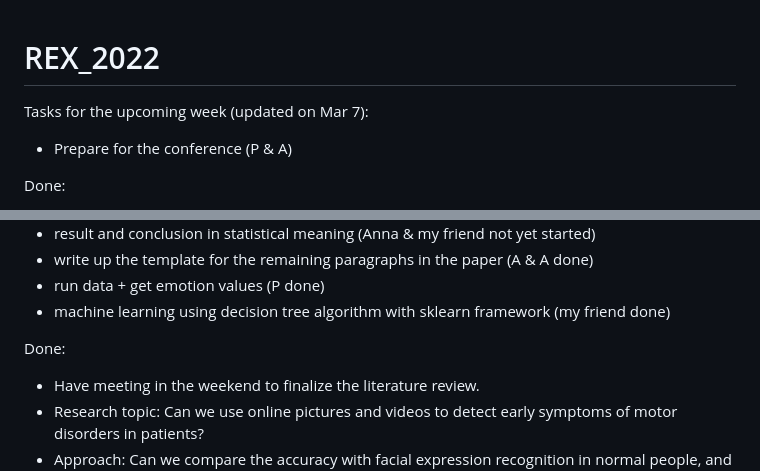
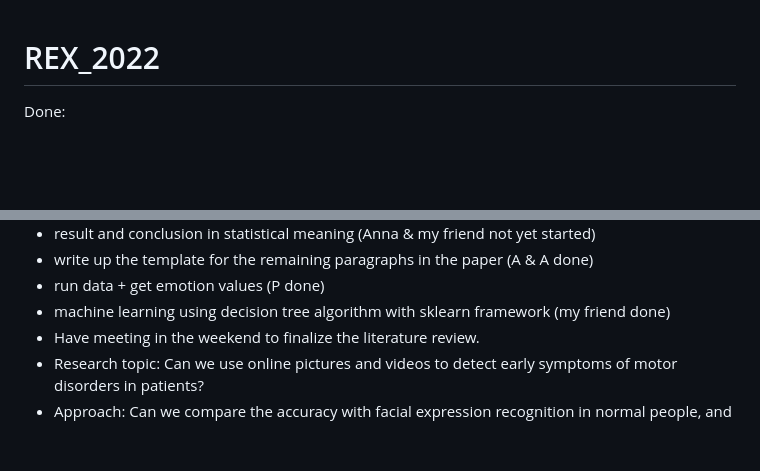
Before and after one commit to paul-chunwong/REX_2022_Facial_Expression, a Markdown page: README.md, 2 parts joined by grey strips. Rendered like a GitHub page; blank space fills up the shorter version.

```diff
--- a/README.md
+++ b/README.md
@@ -1,7 +1,4 @@
 # REX_2022
-
-Tasks for the upcoming week (updated on Mar 7):
-- Prepare for the conference (P & A)
 
 
 Done:
@@ -18,8 +15,6 @@ Done:
 - write up the template for the remaining paragraphs in the paper (A & A done)
 - run data + get emotion values (P done)
 - machine learning using decision tree algorithm with sklearn framework (my friend done)
-
-Done:
 - Have meeting in the weekend to finalize the literature review.
 - Research topic: Can we use online pictures and videos to detect early symptoms of motor disorders in patients?
 - Approach: Can we compare the accuracy with facial expression recognition in normal people, and use it as an indicator of the risk first?
```
